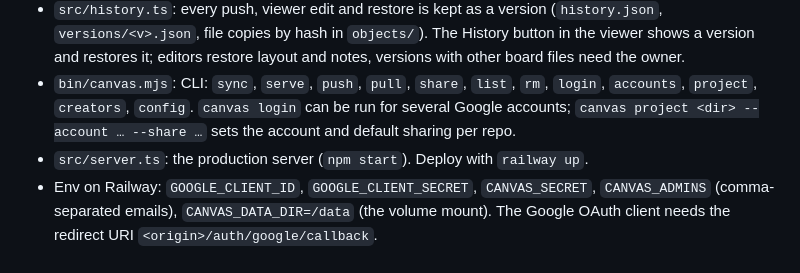
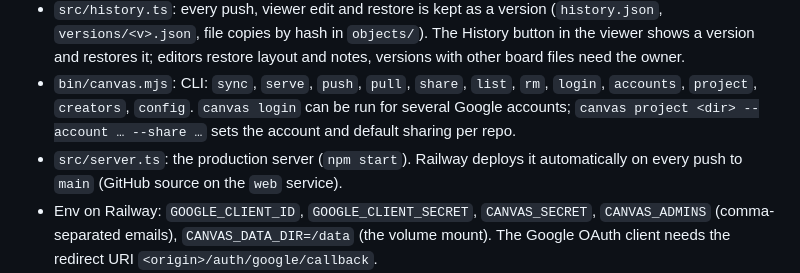
Before and after one commit to SketchPiece/draft-wall, a Markdown page: README.md, the part around the change. Drawn GitHub-style.

Commit message:
Document auto-deploy from main
Co-Authored-By: Claude Opus 5.5 (1M context) <noreply@anthropic.com>

```diff
--- a/README.md
+++ b/README.md
@@ -9,7 +9,7 @@ Design canvases: a folder of HTML boards plus `canvas.json` (the Claude Desktop
 - Board previews: `canvas push` screenshots every HTML board with the local Chrome into `_thumbs/<board>.png` (cached in `~/.cache/canvas/thumbs`); `canvas thumbs <id>` does it for a canvas already on the server. The viewer shows the preview while a board is small on screen or far away and keeps at most 6 live pages on phones, so big canvases don't get Safari to reload the tab.
 - `src/history.ts`: every push, viewer edit and restore is kept as a version (`history.json`, `versions/<v>.json`, file copies by hash in `objects/`). The History button in the viewer shows a version and restores it; editors restore layout and notes, versions with other board files need the owner.
 - `bin/canvas.mjs`: CLI: `sync`, `serve`, `push`, `pull`, `share`, `list`, `rm`, `login`, `accounts`, `project`, `creators`, `config`. `canvas login` can be run for several Google accounts; `canvas project <dir> --account … --share …` sets the account and default sharing per repo.
-- `src/server.ts`: the production server (`npm start`). Deploy with `railway up`.
+- `src/server.ts`: the production server (`npm start`). Railway deploys it automatically on every push to `main` (GitHub source on the `web` service).
 - Env on Railway: `GOOGLE_CLIENT_ID`, `GOOGLE_CLIENT_SECRET`, `CANVAS_SECRET`, `CANVAS_ADMINS` (comma-separated emails), `CANVAS_DATA_DIR=/data` (the volume mount). The Google OAuth client needs the redirect URI `<origin>/auth/google/callback`.
 - `scripts/migrate-blob.ts`: one-off copy of canvases from the old Vercel Blob store into `CANVAS_DATA_DIR`.
 - `npm run dev`: the hosted app on http://localhost:4870 with env from `.env.local`. Canvases go to `./data` (or `CANVAS_DATA_DIR`); `/dev/login?email=…` signs in as anyone, locally only.
```
